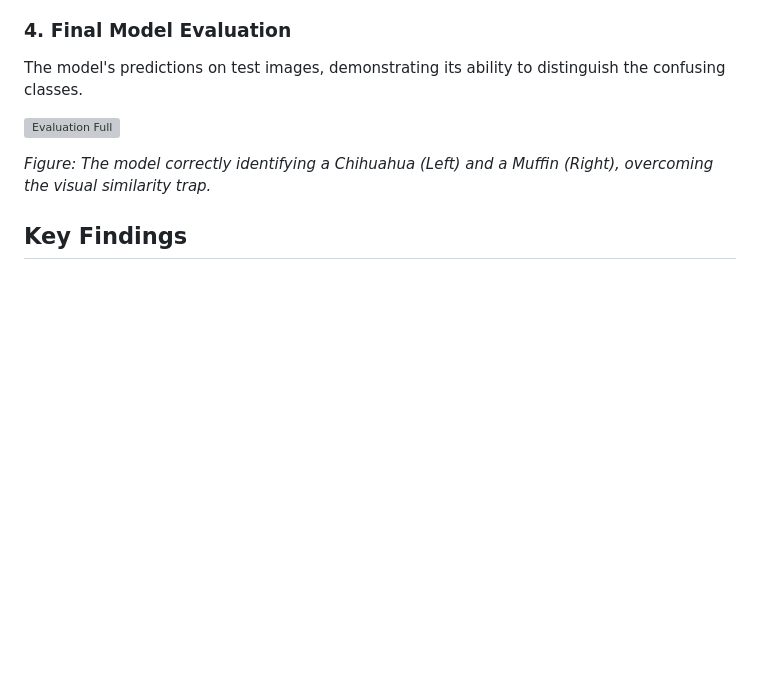
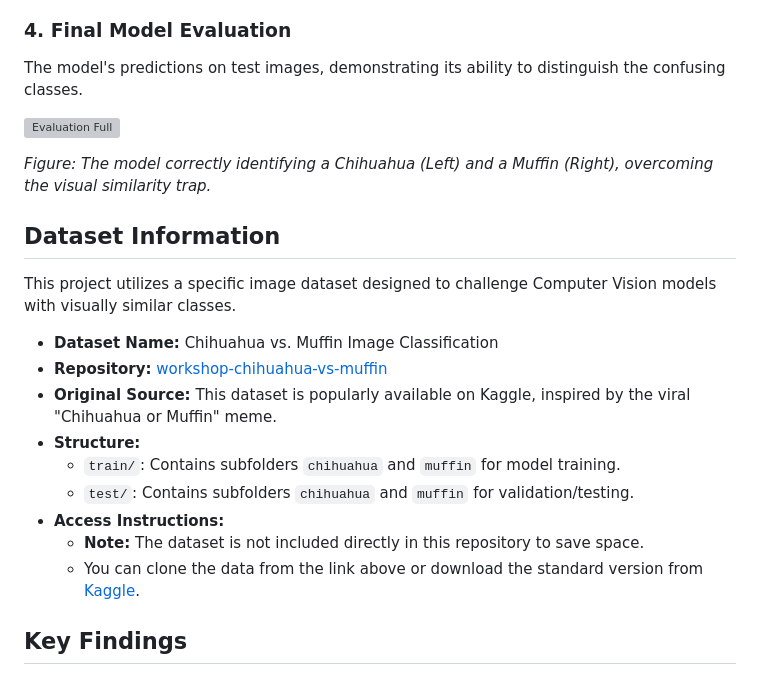
Before and after one commit to Chloe-Tu2/AI-Portfolio-Chloe-Tu, a Markdown page: Computer-Vision-ITAI1378/Project-07-CNN-Chihuahua-or-Muffin/README.md, the part around the change. Drawn GitHub-style; blank space fills up the shorter version; grey boxes are pictures that could not be loaded.

```diff
--- a/Computer-Vision-ITAI1378/Project-07-CNN-Chihuahua-or-Muffin/README.md
+++ b/Computer-Vision-ITAI1378/Project-07-CNN-Chihuahua-or-Muffin/README.md
@@ -73,6 +73,19 @@ The model's predictions on test images, demonstrating its ability to distinguish
 
 *Figure: The model correctly identifying a Chihuahua (Left) and a Muffin (Right), overcoming the visual similarity trap.*
 
+## Dataset Information
+This project utilizes a specific image dataset designed to challenge Computer Vision models with visually similar classes.
+
+* **Dataset Name:** Chihuahua vs. Muffin Image Classification
+* **Repository:** [workshop-chihuahua-vs-muffin](https://github.com/patitimoner/workshop-chihuahua-vs-muffin)
+* **Original Source:** This dataset is popularly available on Kaggle, inspired by the viral "Chihuahua or Muffin" meme.
+* **Structure:**
+    * `train/`: Contains subfolders `chihuahua` and `muffin` for model training.
+    * `test/`: Contains subfolders `chihuahua` and `muffin` for validation/testing.
+* **Access Instructions:**
+    * **Note:** The dataset is not included directly in this repository to save space.
+    * You can clone the data from the link above or download the standard version from [Kaggle](https://www.kaggle.com/datasets/samuelcortinhas/muffin-vs-chihuahua-image-classification).
+
 ## Key Findings
 1.  **Feature Extraction:** The CNN successfully learned to identify "dog-like" features (ears, eyes) vs "food-like" features (texture, lack of symmetry), despite the color similarities.
 2.  **Epoch Stability:** Extending training from 5 to 10 epochs (as seen in the "Modified" logs) allowed the model to settle into a more stable loss minimum, though care was needed to avoid overfitting.
```
